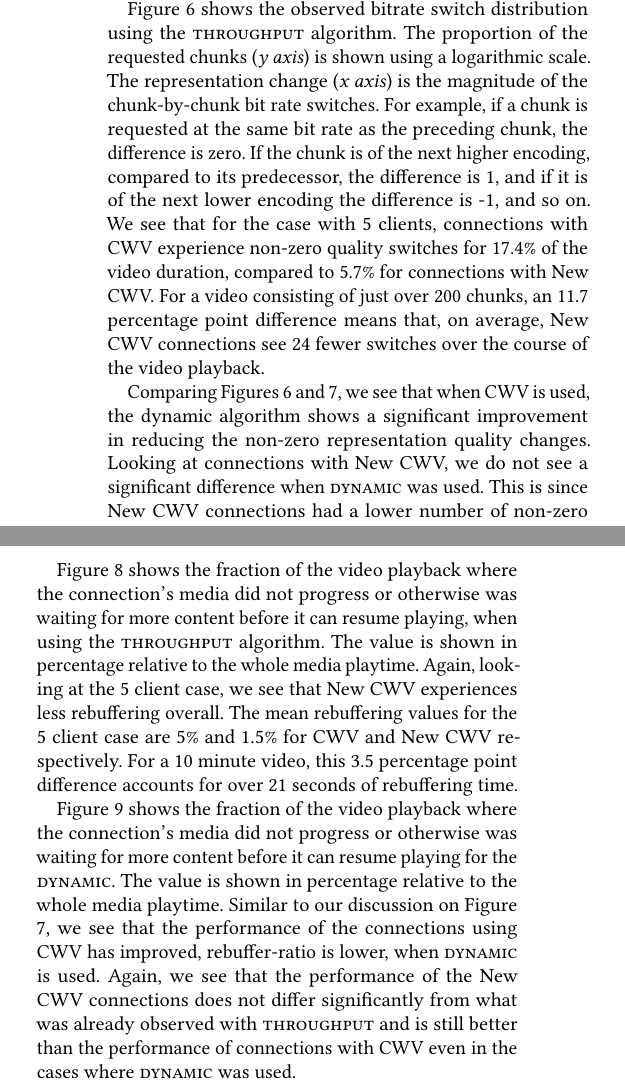
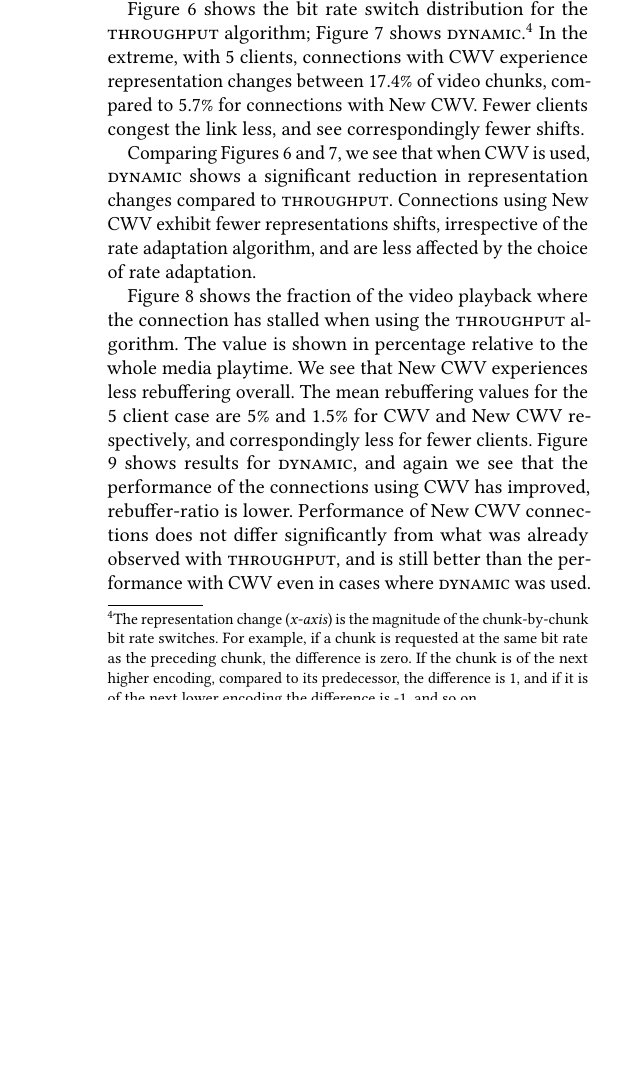
Before and after one commit to glasgow-ipl/newcwv-nossdav2022, a LaTeX paper (doc/paper/papers/paper.tex): two parts of the columns of page 5 of 7 before the commit and part of one column of page 5 of 7 after it, the two joined at a grey line, cut so that both start at the same text, the shorter picture padded with empty space. Compiled offline with pdfLaTeX.

Commit message:
Working on 3.3

```diff
--- a/doc/paper/papers/paper.tex
+++ b/doc/paper/papers/paper.tex
@@ -307,13 +307,13 @@ To evaluate whether the improved transport layer performance of New CWV translat
 
-Figure \ref{fig:bitrate-switches} shows the observed bitrate switch distribution using the  \textsc{throughput} algorithm. The proportion of the requested chunks (\emph{y axis}) is shown using a logarithmic scale. The representation change (\emph{x axis}) is the magnitude of the chunk-by-chunk bit rate switches. For example, if a chunk is requested at the same bit rate as the preceding chunk, the difference is zero. If the chunk is of the next higher encoding, compared to its predecessor, the difference is 1, and if it is of the next lower encoding the difference is -1, and so on. We see that for the case with 5 clients, connections with CWV experience non-zero quality switches for 17.4\% of the video duration, compared to 5.7\% for connections with New CWV. For a video consisting of just over 200 chunks, an 11.7 percentage point difference means that, on average, New CWV connections see 24 fewer switches over the course of the video playback.
+Figure \ref{fig:bitrate-switches} shows the bit rate switch distribution for the \textsc{throughput} algorithm; Figure \ref{fig:bitrate-switches-dynamic} shows \textsc{dynamic}.\footnote{The representation change (\emph{x-axis}) is the magnitude of the chunk-by-chunk bit rate switches. For example, if a chunk is requested at the same bit rate as the preceding chunk, the difference is zero. If the chunk is of the next higher encoding, compared to its predecessor, the difference is 1, and if it is of the next lower encoding the difference is -1, and so on.}
+In the extreme, with 5 clients, connections with CWV experience representation changes between 17.4\% of video chunks, compared to 5.7\% for connections with New CWV. Fewer clients congest the link less, and see correspondingly fewer shifts.
 
 
-Comparing Figures~\ref{fig:bitrate-switches} and~\ref{fig:bitrate-switches-dynamic}, we see that when CWV is used, the dynamic algorithm shows a significant improvement in reducing the non-zero representation quality changes. Looking at connections with New CWV, we do not see a significant difference when \textsc{dynamic} was used. This is since New CWV connections had a lower number of non-zero changes even when \textsc{throughput} was used.
+Comparing Figures~\ref{fig:bitrate-switches} and~\ref{fig:bitrate-switches-dynamic}, we see that when CWV is used, \textsc{dynamic} shows a significant reduction in representation changes compared to \textsc{throughput}. Connections using New CWV exhibit fewer representations shifts, irrespective of the rate adaptation algorithm, and are less affected by the choice of rate adaptation.
 
 
-Figure \ref{fig:rebuffer-ratio} shows the fraction of the video playback where the connection's media did not progress or otherwise was waiting for more content before it can resume playing, when using the \textsc{throughput} algorithm. The value is shown in percentage relative to the whole media playtime. Again, looking at the 5 client case, we see that New CWV experiences less rebuffering overall. The mean rebuffering values for the 5 client case are 5\% and 1.5\% for CWV and New CWV respectively. For a 10 minute video, this 3.5 percentage point difference accounts for over 21 seconds of rebuffering time.
-
-Figure \ref{fig:rebuffer-ratio-dynamic} shows the fraction of the video playback where the connection's media did not progress or otherwise was waiting for more content before it can resume playing for the \textsc{dynamic}. The value is shown in percentage relative to the whole media playtime. Similar to our discussion on Figure \ref{fig:bitrate-switches-dynamic}, we see that the performance of the connections using CWV has improved, rebuffer-ratio is lower, when \textsc{dynamic} is used. Again, we see that the performance of the New CWV connections does not differ significantly from what was already observed with \textsc{throughput} and is still better than the performance of connections with CWV even in the cases where \textsc{dynamic} was used.
+Figure \ref{fig:rebuffer-ratio} shows the fraction of the video playback where the connection has stalled when using the \textsc{throughput} algorithm. The value is shown in percentage relative to the whole media playtime. We see that New CWV experiences less rebuffering overall. The mean rebuffering values for the 5 client case are 5\% and 1.5\% for CWV and New CWV respectively, and correspondingly less for fewer clients.
+Figure \ref{fig:rebuffer-ratio-dynamic} shows results for \textsc{dynamic}, and again we see that the performance of the connections using CWV has improved, rebuffer-ratio is lower. Performance of New CWV connections does not differ significantly from what was already observed with \textsc{throughput}, and is still better than the performance with CWV even in cases where \textsc{dynamic} was used.
 
 Looking at the average-bitrate, the values reported for connections New CWV and CWV were largely the same. In the rare cases where they differed, New CWV showcased higher video stability \todo{X\% more stable}.
 
```
Also changed, not shown: doc/paper/papers/paper.tex (4 more changed lines).
